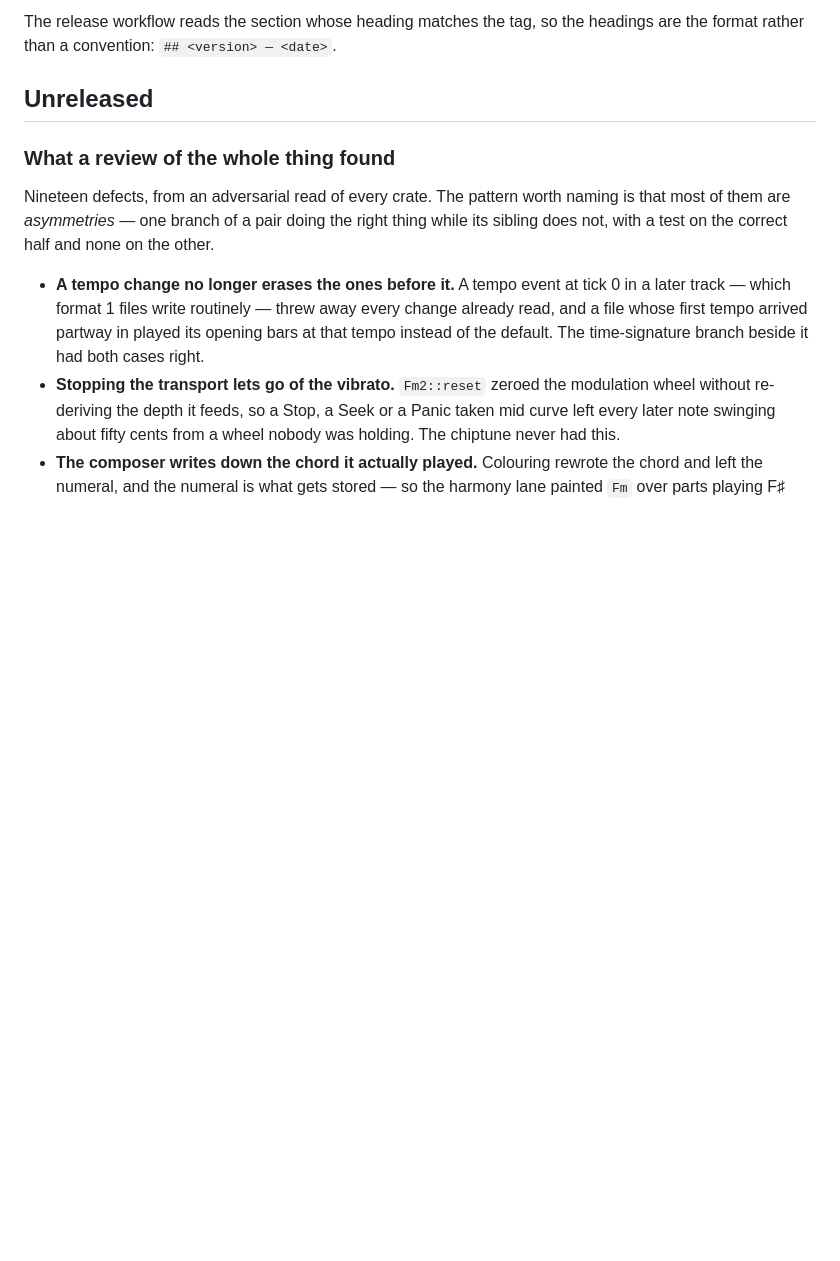
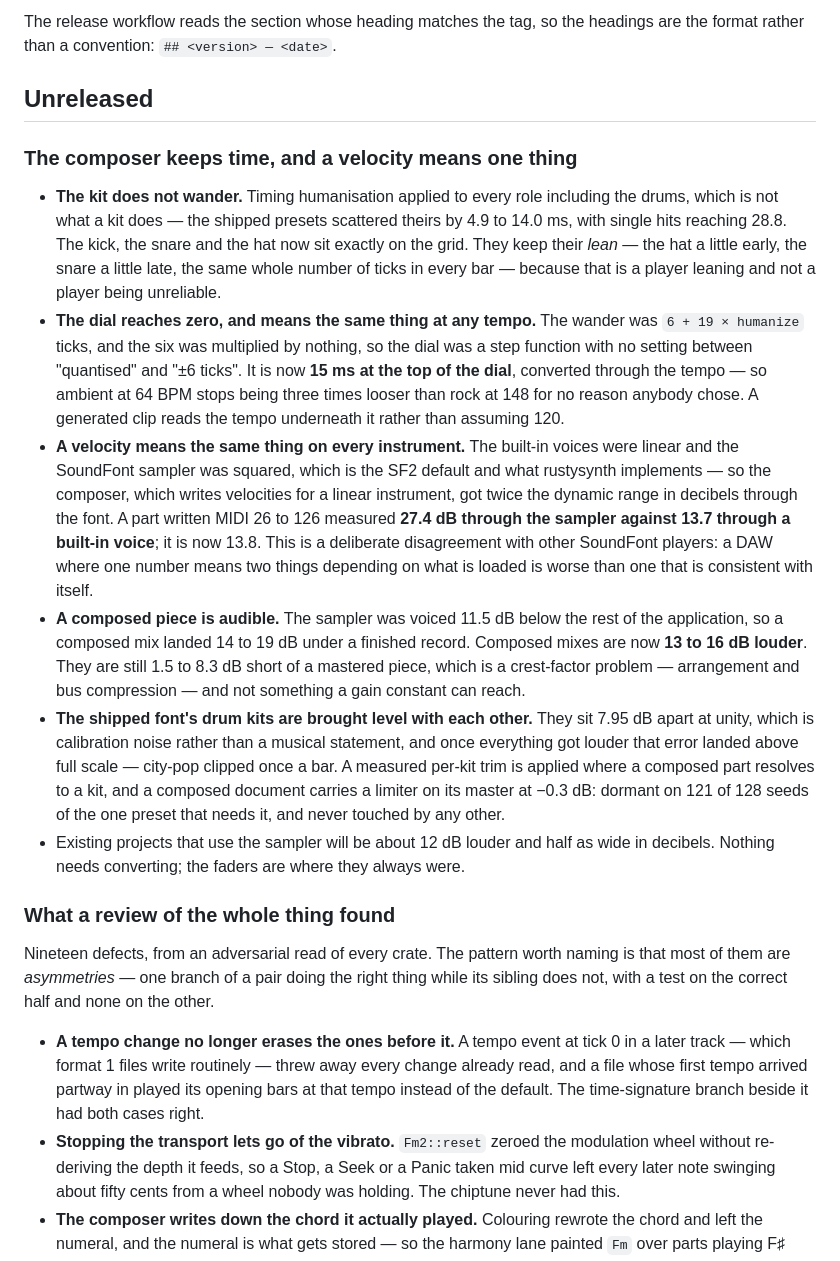
Before and after one commit to uthree/auris-studio, a Markdown page: CHANGELOG.md, the part around the change. Rendered like a GitHub page; blank space fills up the shorter version.

Commit message:
Write down what the composer sounds like now
Four changes a user will hear, which is the test for whether something belongs in
this file. The kit holding the grid and the dial reaching zero are what somebody
asked for; the sampler and the kit trims are what the measurement said was actually
causing it, which was somewhere else entirely.

The last bullet is the one that matters to anybody with work in progress: a project
already using the sampler comes back about twelve decibels louder and half as wide
in decibels. Nothing converts and no file changes, but it is not what they left.

Co-Authored-By: Claude Opus 5 <noreply@anthropic.com>

```diff
--- a/CHANGELOG.md
+++ b/CHANGELOG.md
@@ -8,6 +8,40 @@ The release workflow reads the section whose heading matches the tag, so the hea
 format rather than a convention: `## <version> — <date>`.
 
 ## Unreleased
+
+### The composer keeps time, and a velocity means one thing
+
+* **The kit does not wander.** Timing humanisation applied to every role including the drums,
+  which is not what a kit does — the shipped presets scattered theirs by 4.9 to 14.0 ms, with
+  single hits reaching 28.8. The kick, the snare and the hat now sit exactly on the grid. They
+  keep their *lean* — the hat a little early, the snare a little late, the same whole number of
+  ticks in every bar — because that is a player leaning and not a player being unreliable.
+* **The dial reaches zero, and means the same thing at any tempo.** The wander was
+  `6 + 19 × humanize` ticks, and the six was multiplied by nothing, so the dial was a step
+  function with no setting between "quantised" and "±6 ticks". It is now **15 ms at the top of
+  the dial**, converted through the tempo — so ambient at 64 BPM stops being three times looser
+  than rock at 148 for no reason anybody chose. A generated clip reads the tempo underneath it
+  rather than assuming 120.
+* **A velocity means the same thing on every instrument.** The built-in voices were linear and
+  the SoundFont sampler was squared, which is the SF2 default and what rustysynth implements —
+  so the composer, which writes velocities for a linear instrument, got twice the dynamic range
+  in decibels through the font. A part written MIDI 26 to 126 measured **27.4 dB through the
+  sampler against 13.7 through a built-in voice**; it is now 13.8. This is a deliberate
+  disagreement with other SoundFont players: a DAW where one number means two things depending
+  on what is loaded is worse than one that is consistent with itself.
+* **A composed piece is audible.** The sampler was voiced 11.5 dB below the rest of the
+  application, so a composed mix landed 14 to 19 dB under a finished record. Composed mixes are
+  now **13 to 16 dB louder**. They are still 1.5 to 8.3 dB short of a mastered piece, which is a
+  crest-factor problem — arrangement and bus compression — and not something a gain constant can
+  reach.
+* **The shipped font's drum kits are brought level with each other.** They sit 7.95 dB apart at
+  unity, which is calibration noise rather than a musical statement, and once everything got
+  louder that error landed above full scale — city-pop clipped once a bar. A measured per-kit
+  trim is applied where a composed part resolves to a kit, and a composed document carries a
+  limiter on its master at −0.3 dB: dormant on 121 of 128 seeds of the one preset that needs it,
+  and never touched by any other.
+* Existing projects that use the sampler will be about 12 dB louder and half as wide in decibels.
+  Nothing needs converting; the faders are where they always were.
 
 ### What a review of the whole thing found
 
```
